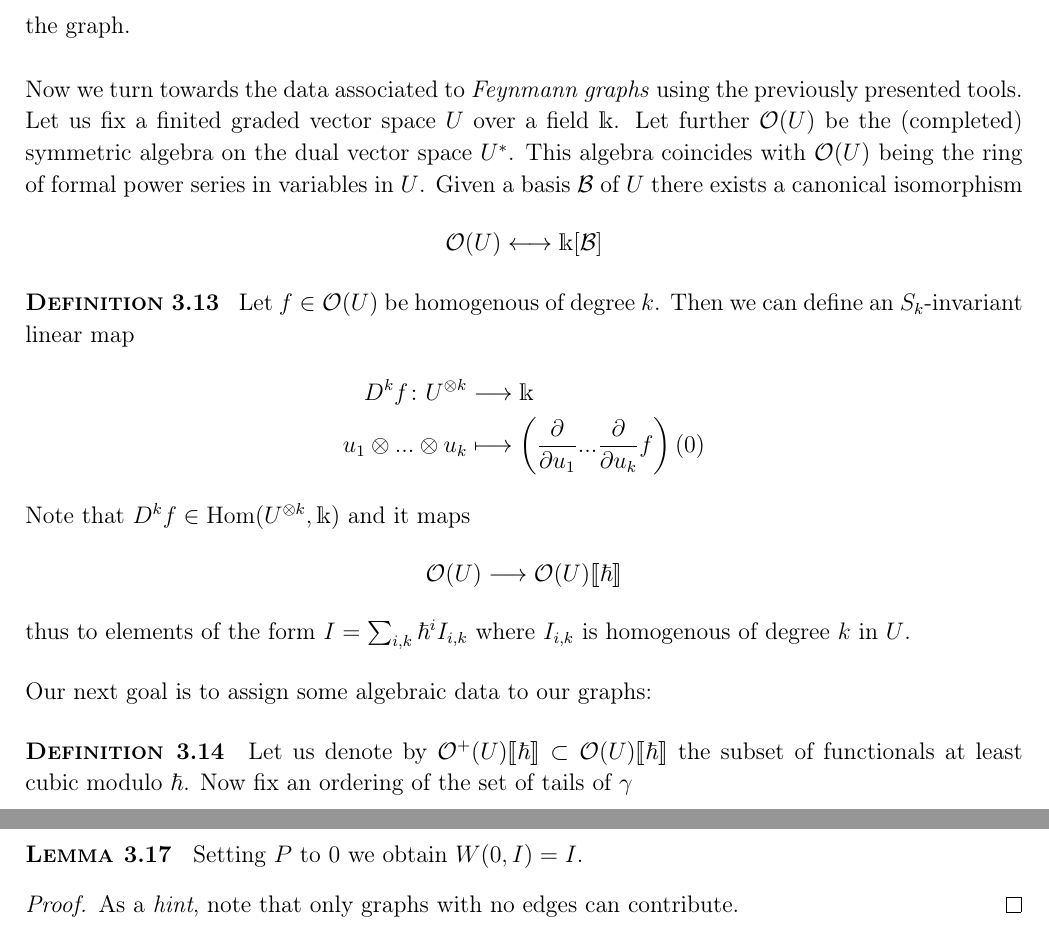
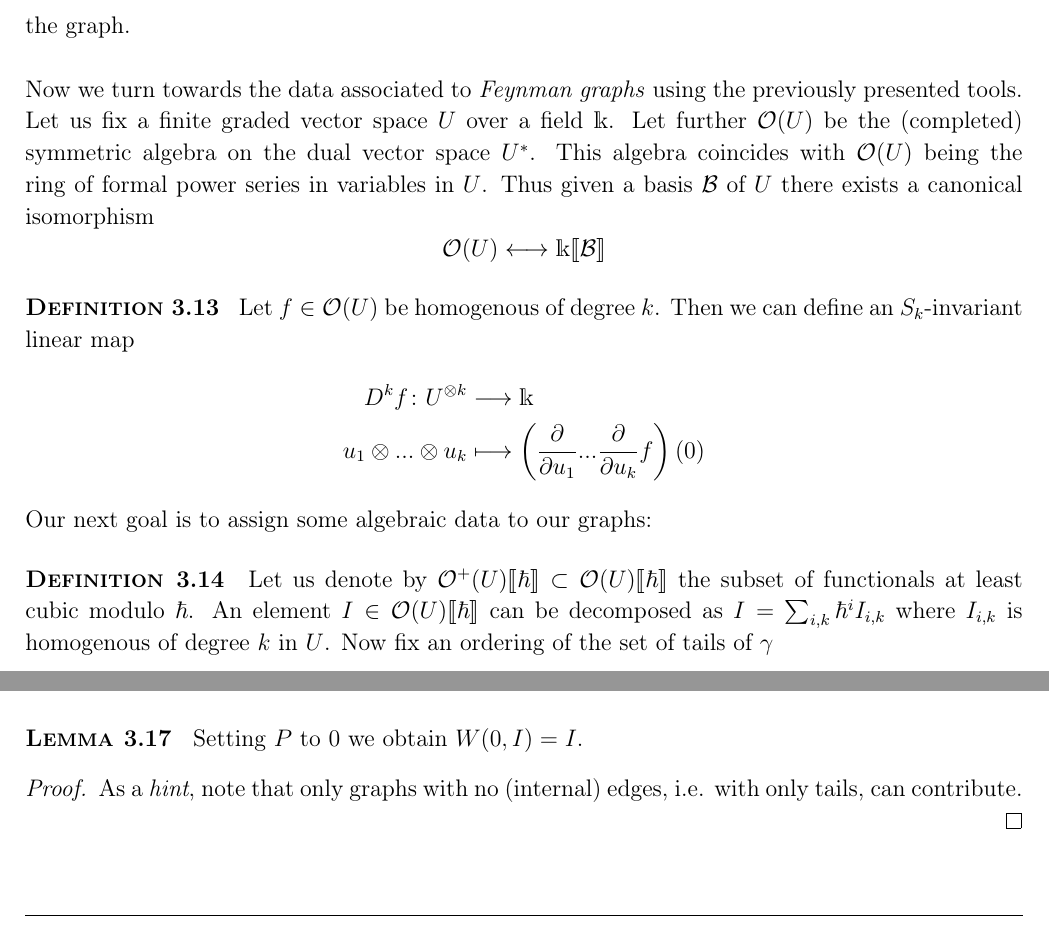
Before and after one commit to Leon-Menger/MACQFT, a LaTeX document (main/script.tex, which reads Parts/Quantization_Renormalization.tex): two parts of pages 69 and 71 of 85 before the commit and two parts of pages 69 and 70 of 85 after it, joined at a grey line, cut so that both start at the same text. Compiled offline with pdfLaTeX.

Commit message:
minor corrections

```diff
--- a/Parts/Quantization_Renormalization.tex
+++ b/Parts/Quantization_Renormalization.tex
@@ -317,8 +317,8 @@ As promised we give the following alternative yet equivalent definition of a sta
 
 We denote by $T(\gamma)$ the set of fixed points of the involution $\sigma$ and by $E(\gamma)$ the set of two element orbits of $\sigma$. As such, $T(\gamma)$ stands for the tails or external edges and $E(\gamma)$ for the internal edges of the graph.\\
 
-Now we turn towards the data associated to \emph{Feynmann graphs} using the previously presented tools. Let us fix a finited graded vector space $U$ over a field $\mathds{k}$. Let further $\OO(U)$ be the (completed) symmetric algebra on the dual vector space $U^*$. This algebra coincides with $\OO(U)$ being the ring of formal power series in variables in $U$. Given a basis $\BB$ of $U$ there exists a canonical isomorphism
-$$ \OO(U) \longleftrightarrow \mathds{k}[\BB] $$
+Now we turn towards the data associated to \emph{Feynman graphs} using the previously presented tools. Let us fix a finite graded vector space $U$ over a field $\mathds{k}$. Let further $\OO(U)$ be the (completed) symmetric algebra on the dual vector space $U^*$. This algebra coincides with $\OO(U)$ being the ring of formal power series in variables in $U$. Thus given a basis $\BB$ of $U$ there exists a canonical isomorphism
+$$ \OO(U) \longleftrightarrow \mathds{k}\llbracket\BB\rrbracket $$
 
 \begin{definition}
   Let $f \in \OO(U)$ be homogenous of degree $k$. Then we can define an $S_k$-invariant linear map
@@ -326,15 +326,12 @@ $$ \OO(U) \longleftrightarrow \mathds{k}[\BB] $$
     D^kf \colon U^{\otimes k} &\lra \mathds{k}\\
     u_1 \otimes ... \otimes u_k &\lmap \left( \dell{}{u_1} ... \dell{}{u_k} f \right) (0)
   \end{align*}
-  Note that $D^k f \in \Hom(U^{\otimes k}, \mathds{k})$ and it maps
-  $$ \OO(U) \lra \OO(U)\llbracket \hbar \rrbracket $$
-  thus to elements of the form $I = \sum_{i,k} \hbar^i I_{i,k}$ where $I_{i,k}$ is homogenous of degree $k$ in $U$.
 \end{definition}
 
 Our next goal is to assign some algebraic data to our graphs:
 
 \begin{definition}
-  Let us denote by $\OO^+(U) \llbracket \hbar \rrbracket \subset \OO(U) \llbracket \hbar \rrbracket$ the subset of functionals at least cubic modulo $\hbar$. Now fix an ordering of the set of tails of $\gamma$
+  Let us denote by $\OO^+(U) \llbracket \hbar \rrbracket \subset \OO(U) \llbracket \hbar \rrbracket$ the subset of functionals at least cubic modulo $\hbar$. An element $I \in \OO(U) \llbracket \hbar \rrbracket$ can be decomposed as $I = \sum_{i,k} \hbar^i I_{i,k}$ where $I_{i,k}$ is homogenous of degree $k$ in $U$. Now fix an ordering of the set of tails of $\gamma$
   $$ T(\gamma) \overset{\psi}{\longleftrightarrow} \{1, ..., n\}$$
   Also fix an element $P \in \Sym^2(U) \subset U^{\otimes 2}$ and some $a_1, ..., a_n \in U$. Then we have
   \begin{align*}
@@ -352,9 +349,8 @@ Our next goal is to assign some algebraic data to our graphs:
   Now define
   \begin{align*}
     w_{\gamma, \psi} (P,I) (a_1, ..., a_n) \quad &:= \quad \mathds{I}(\mathds{P}) \in \mathds{k} \\
-    w_\gamma (P,I) (a) \quad &:= \quad w_{r,\psi} (P,I)(a, ..., a)
+    w_\gamma (P,I) (a) \quad &:= \quad w_{\gamma,\psi} (P,I)(a, ..., a)
   \end{align*}
-  $$  $$
   which assigns, for chosen $\psi$, a number to our graph.
 \end{definition}
 
@@ -415,7 +411,7 @@ where we sum over all connected stable graphs. This is indeed a power series in
 \label{lemma:P_zero}
   Setting $P$ to $0$ we obtain $W(0,I) = I$.
 \begin{proof}
-  As a \emph{hint}, note that only graphs with no edges can contribute.
+  As a \emph{hint}, note that only graphs with no (internal) edges, i.e. with only tails, can contribute.
 \end{proof}
 \end{lem}
 
```
Also changed, not shown: main/script.pdf, Parts/Quantization_Renormalization.tex (22 more changed lines).
